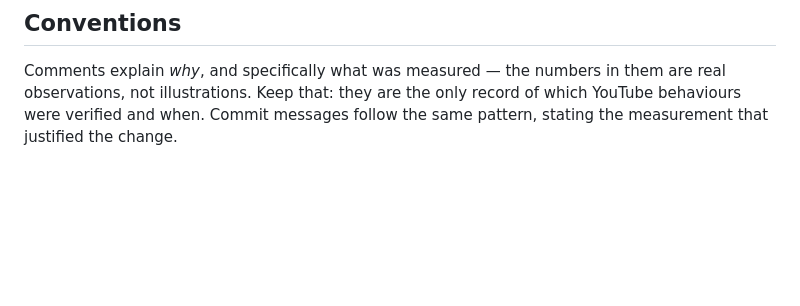
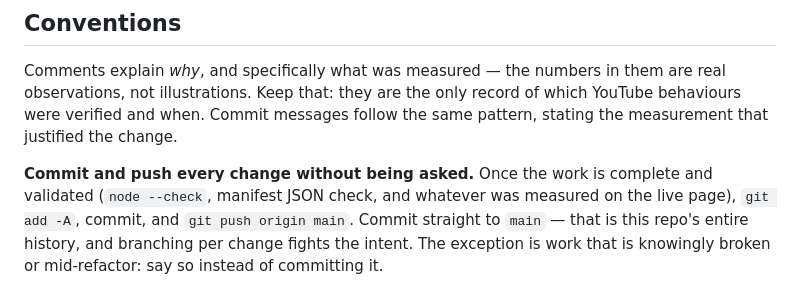
Before and after one commit to cc100053/YouTube-Chat-Dock, a Markdown page: CLAUDE.md, the part around the change. GitHub-like rendering; blank space fills up the shorter version.

Commit message:
Record the commit-and-push convention in CLAUDE.md
Standing instruction from the repo owner: commit and push after every change
without waiting to be asked, straight to main, which is this repo's entire
history. Carves out knowingly-broken work as the exception.

Co-Authored-By: Claude Opus 5 <noreply@anthropic.com>

```diff
--- a/CLAUDE.md
+++ b/CLAUDE.md
@@ -65,3 +65,5 @@ Past examples of assumptions that measured false:
 ## Conventions
 
 Comments explain *why*, and specifically what was measured — the numbers in them are real observations, not illustrations. Keep that: they are the only record of which YouTube behaviours were verified and when. Commit messages follow the same pattern, stating the measurement that justified the change.
+
+**Commit and push every change without being asked.** Once the work is complete and validated (`node --check`, manifest JSON check, and whatever was measured on the live page), `git add -A`, commit, and `git push origin main`. Commit straight to `main` — that is this repo's entire history, and branching per change fights the intent. The exception is work that is knowingly broken or mid-refactor: say so instead of committing it.
```
